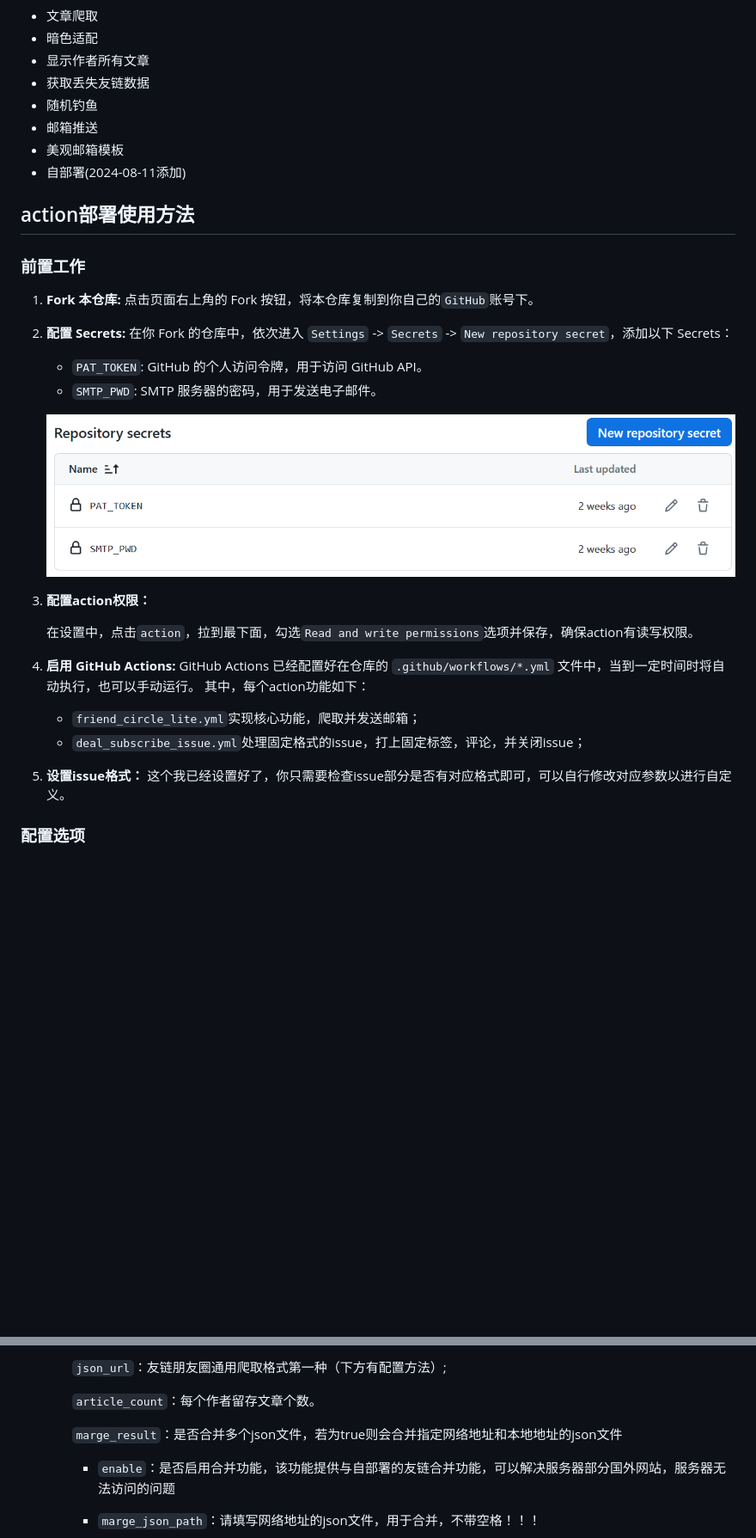
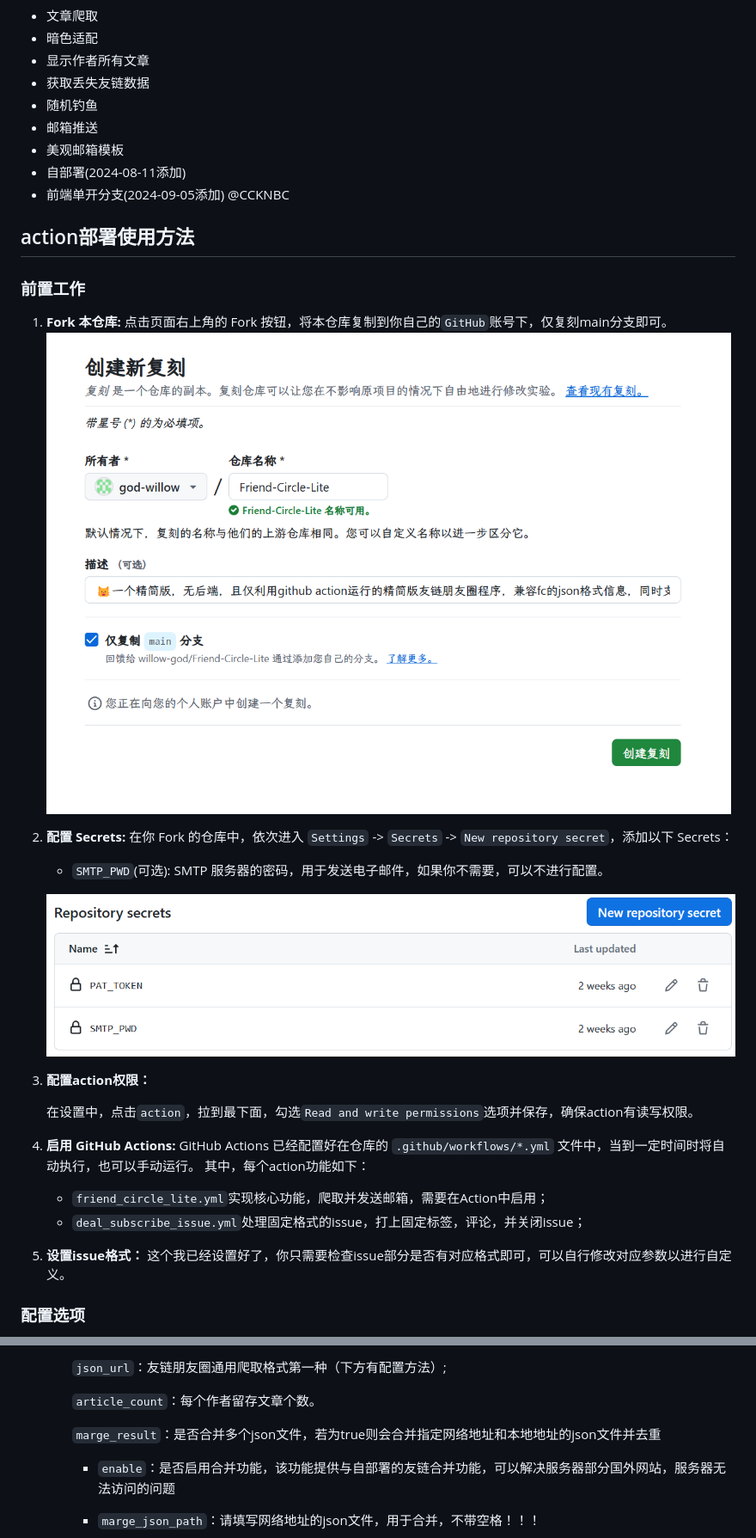
Before and after one commit to willow-god/Friend-Circle-Lite, a Markdown page: readme.md, 2 parts joined by grey strips. Shown: that part at 86% size. Rendered like a GitHub page; pictures changed too: static/fork.png (added); blank space fills up the shorter version.

```diff
--- a/readme.md
+++ b/readme.md
@@ -86,33 +93,34 @@
 * 邮箱推送
 * 美观邮箱模板
 * 自部署(2024-08-11添加)
+* 前端单开分支(2024-09-05添加) @CCKNBC
 
 ## action部署使用方法
 
 ### 前置工作
 
 1. **Fork 本仓库:**
-   点击页面右上角的 Fork 按钮，将本仓库复制到你自己的`GitHub`账号下。
+   点击页面右上角的 Fork 按钮，将本仓库复制到你自己的`GitHub`账号下，仅复刻main分支即可。
+   ![](./static/fork.png)
 
 2. **配置 Secrets:**
    在你 Fork 的仓库中，依次进入 `Settings` -> `Secrets` -> `New repository secret`，添加以下 Secrets：
-   - `PAT_TOKEN`: GitHub 的个人访问令牌，用于访问 GitHub API。
-   - `SMTP_PWD`: SMTP 服务器的密码，用于发送电子邮件。
+   - `SMTP_PWD`(可选): SMTP 服务器的密码，用于发送电子邮件，如果你不需要，可以不进行配置。
 
    ![](./static/1.png)
 
-2. **配置action权限：**
+3. **配置action权限：**
 
    在设置中，点击`action`，拉到最下面，勾选`Read and write permissions`选项并保存，确保action有读写权限。
 
-3. **启用 GitHub Actions:**
+4. **启用 GitHub Actions:**
    GitHub Actions 已经配置好在仓库的 `.github/workflows/*.yml` 文件中，当到一定时间时将自动执行，也可以手动运行。
    其中，每个action功能如下：
 
-   - `friend_circle_lite.yml`实现核心功能，爬取并发送邮箱；
+   - `friend_circle_lite.yml`实现核心功能，爬取并发送邮箱，需要在Action中启用；
    - `deal_subscribe_issue.yml`处理固定格式的issue，打上固定标签，评论，并关闭issue；
 
-4. **设置issue格式：**
+5. **设置issue格式：**
    这个我已经设置好了，你只需要检查issue部分是否有对应格式即可，可以自行修改对应参数以进行自定义。
 
 ### 配置选项
@@ -138,7 +146,7 @@
 
      `article_count`：每个作者留存文章个数。
 
-     `marge_result`：是否合并多个json文件，若为true则会合并指定网络地址和本地地址的json文件
+     `marge_result`：是否合并多个json文件，若为true则会合并指定网络地址和本地地址的json文件并去重
 
      - `enable`：是否启用合并功能，该功能提供与自部署的友链合并功能，可以解决服务器部分国外网站，服务器无法访问的问题
 
```
Also changed, not shown: other parts of readme.md (+37 -10 lines), static/cloudflare.png (added), static/vercel.png (added), static/zeabur.png (added), 2 other files.
